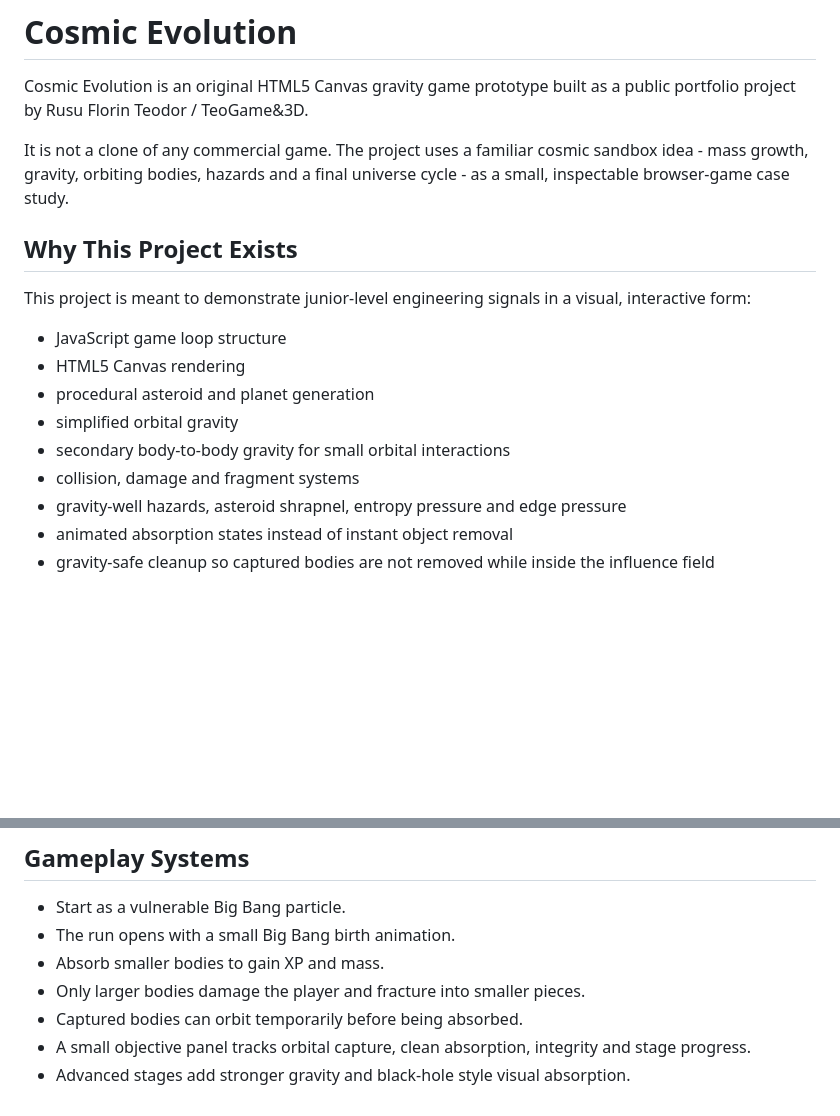
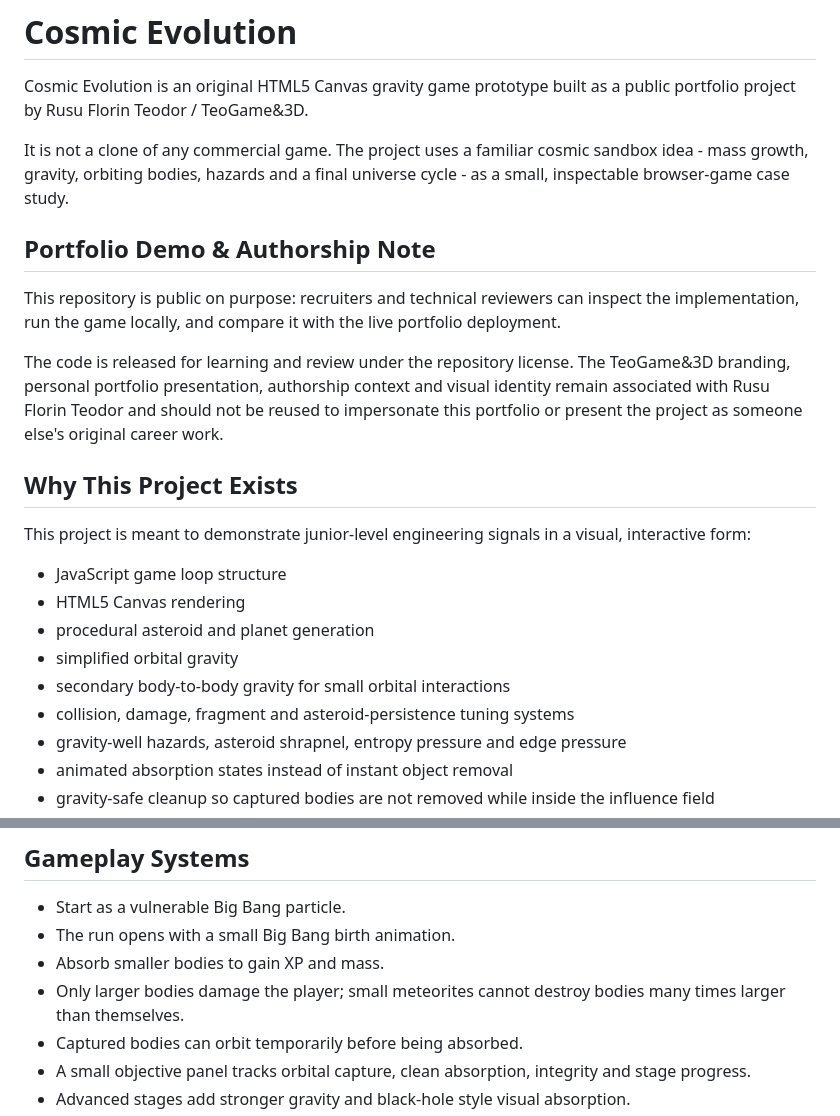
Before and after one commit to teogame3d-alt/cosmic-evolution-canvas, a Markdown page: README.md, 2 parts joined by grey strips. Rendered like a GitHub page; blank space fills up the shorter version.

Commit message:
Clarify portfolio authorship and gameplay scope

```diff
--- a/README.md
+++ b/README.md
@@ -3,6 +3,12 @@
 Cosmic Evolution is an original HTML5 Canvas gravity game prototype built as a public portfolio project by Rusu Florin Teodor / TeoGame&3D.
 
 It is not a clone of any commercial game. The project uses a familiar cosmic sandbox idea - mass growth, gravity, orbiting bodies, hazards and a final universe cycle - as a small, inspectable browser-game case study.
+
+## Portfolio Demo & Authorship Note
+
+This repository is public on purpose: recruiters and technical reviewers can inspect the implementation, run the game locally, and compare it with the live portfolio deployment.
+
+The code is released for learning and review under the repository license. The TeoGame&3D branding, personal portfolio presentation, authorship context and visual identity remain associated with Rusu Florin Teodor and should not be reused to impersonate this portfolio or present the project as someone else's original career work.
 
 ## Why This Project Exists
 
@@ -13,7 +19,7 @@ This project is meant to demonstrate junior-level engineering signals in a visua
 - procedural asteroid and planet generation
 - simplified orbital gravity
 - secondary body-to-body gravity for small orbital interactions
-- collision, damage and fragment systems
+- collision, damage, fragment and asteroid-persistence tuning systems
 - gravity-well hazards, asteroid shrapnel, entropy pressure and edge pressure
 - animated absorption states instead of instant object removal
 - gravity-safe cleanup so captured bodies are not removed while inside the influence field
@@ -30,7 +36,7 @@ The career goal behind the project is practical: build a stable Python / QA foun
 - Start as a vulnerable Big Bang particle.
 - The run opens with a small Big Bang birth animation.
 - Absorb smaller bodies to gain XP and mass.
-- Only larger bodies damage the player and fracture into smaller pieces.
+- Only larger bodies damage the player; small meteorites cannot destroy bodies many times larger than themselves.
 - Captured bodies can orbit temporarily before being absorbed.
 - A small objective panel tracks orbital capture, clean absorption, integrity and stage progress.
 - Advanced stages add stronger gravity and black-hole style visual absorption.
```
